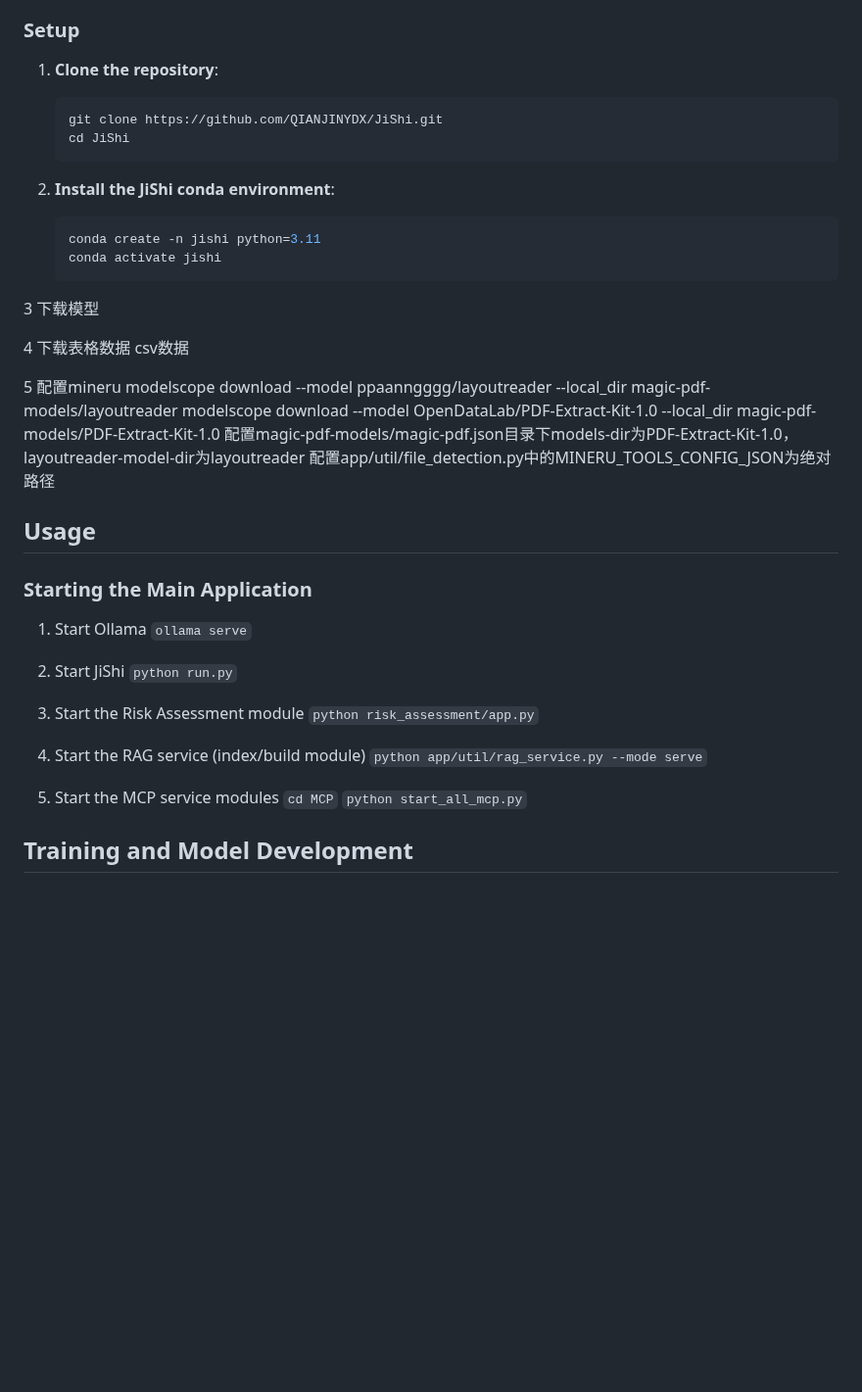
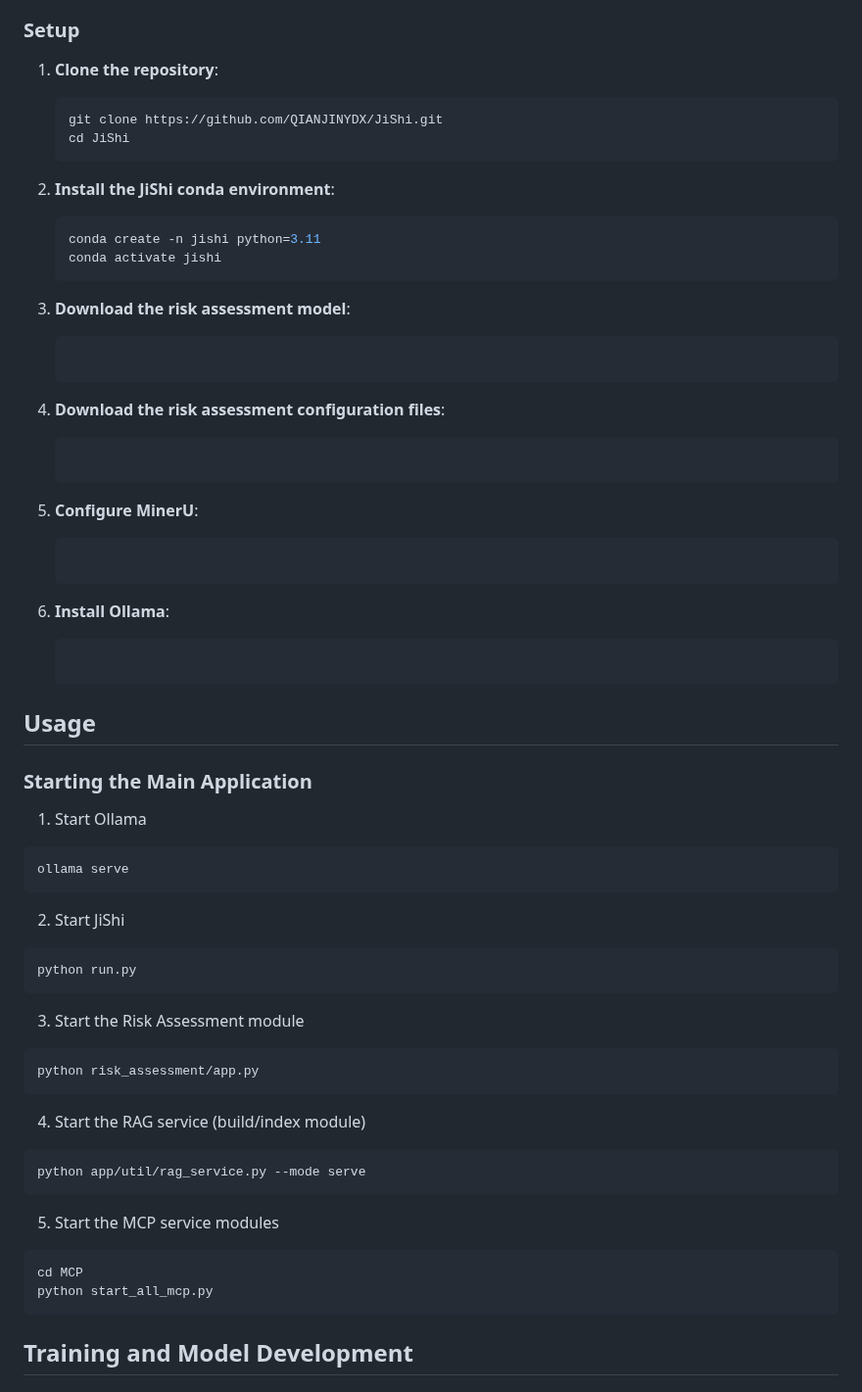
Before and after one commit to QIANJINYDX/G-Health, a Markdown page: README.md, the part around the change. Shown at 98% size. Drawn GitHub-style; blank space fills up the shorter version.

Commit message:
20251226-3

````diff
--- a/README.md
+++ b/README.md
@@ -53,46 +53,74 @@ We integrate Ollama for local LLM deployment and model invocation, providing rel
 ### Setup
 
 1. **Clone the repository**:
+
    ```bash
    git clone https://github.com/QIANJINYDX/JiShi.git
    cd JiShi
    ```
 
 2. **Install the JiShi conda environment**:
+
    ```bash
    conda create -n jishi python=3.11
    conda activate jishi
    ```
-3 下载模型
 
-4 下载表格数据
-csv数据
+3. **Download the risk assessment model**:
 
-5 配置mineru
-modelscope download --model ppaanngggg/layoutreader --local_dir magic-pdf-models/layoutreader
-modelscope download --model OpenDataLab/PDF-Extract-Kit-1.0 --local_dir magic-pdf-models/PDF-Extract-Kit-1.0
-配置magic-pdf-models/magic-pdf.json目录下models-dir为PDF-Extract-Kit-1.0，layoutreader-model-dir为layoutreader
-配置app/util/file_detection.py中的MINERU_TOOLS_CONFIG_JSON为绝对路径
+   ```bash
+   ```
+
+4. **Download the risk assessment configuration files**:
+
+   ```bash
+   ```
+
+5. **Configure MinerU**:
+
+   ```bash
+   ```
+
+6. **Install Ollama**:
+
+   ```bash
+   ```
+
 
 ## Usage
 
 ### Starting the Main Application
 
 1. Start Ollama
-   `ollama serve`
+
+```bash
+ollama serve
+```
 
 2. Start JiShi
-   `python run.py`
+
+```bash
+python run.py
+```
 
 3. Start the Risk Assessment module
-   `python risk_assessment/app.py`
 
-4. Start the RAG service (index/build module)
-   `python app/util/rag_service.py --mode serve`
+```bash
+python risk_assessment/app.py
+```
+
+4. Start the RAG service (build/index module)
+
+```bash
+python app/util/rag_service.py --mode serve
+```
 
 5. Start the MCP service modules
-   `cd MCP`
-   `python start_all_mcp.py`
+
+```bash
+cd MCP
+python start_all_mcp.py
+```
 
 
 ## Training and Model Development
````
